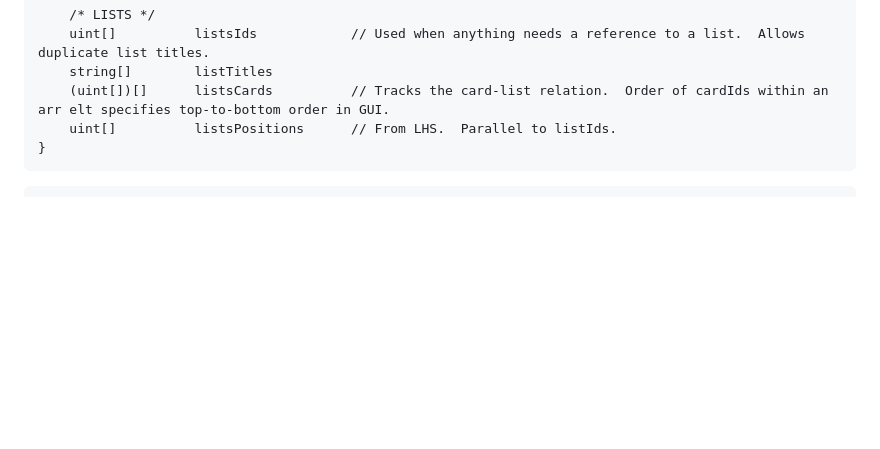
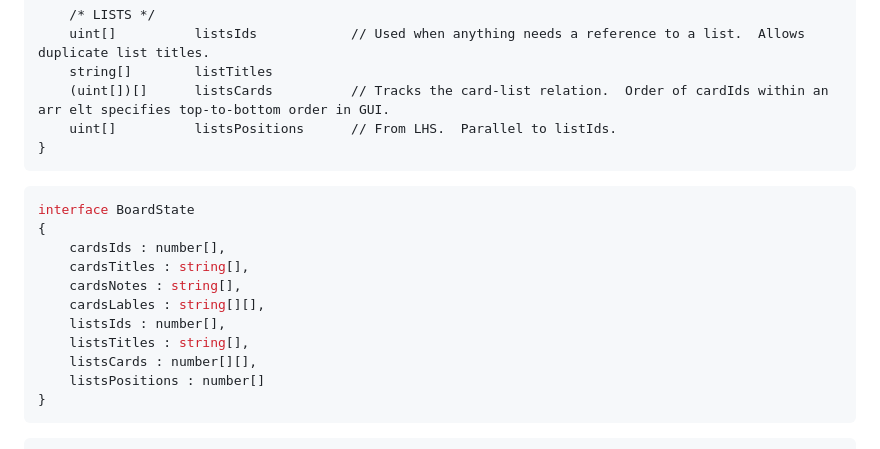
Before and after one commit to b-s-code/board, a Markdown page: new_architecture_idea.md, the part around the change. Drawn GitHub-style; blank space fills up the shorter version.

Commit message:
sketch typescript interface

````diff
--- a/new_architecture_idea.md
+++ b/new_architecture_idea.md
@@ -21,6 +21,20 @@ struct BoardStateModel
     string[]        listTitles
     (uint[])[]      listsCards          // Tracks the card-list relation.  Order of cardIds within an arr elt specifies top-to-bottom order in GUI.
     uint[]          listsPositions      // From LHS.  Parallel to listIds.
+}
+```
+
+```typescript
+interface BoardState
+{
+    cardsIds : number[],
+    cardsTitles : string[],
+    cardsNotes : string[],
+    cardsLables : string[][],
+    listsIds : number[],
+    listsTitles : string[],
+    listsCards : number[][],
+    listsPositions : number[]
 }
 ```
 
````
